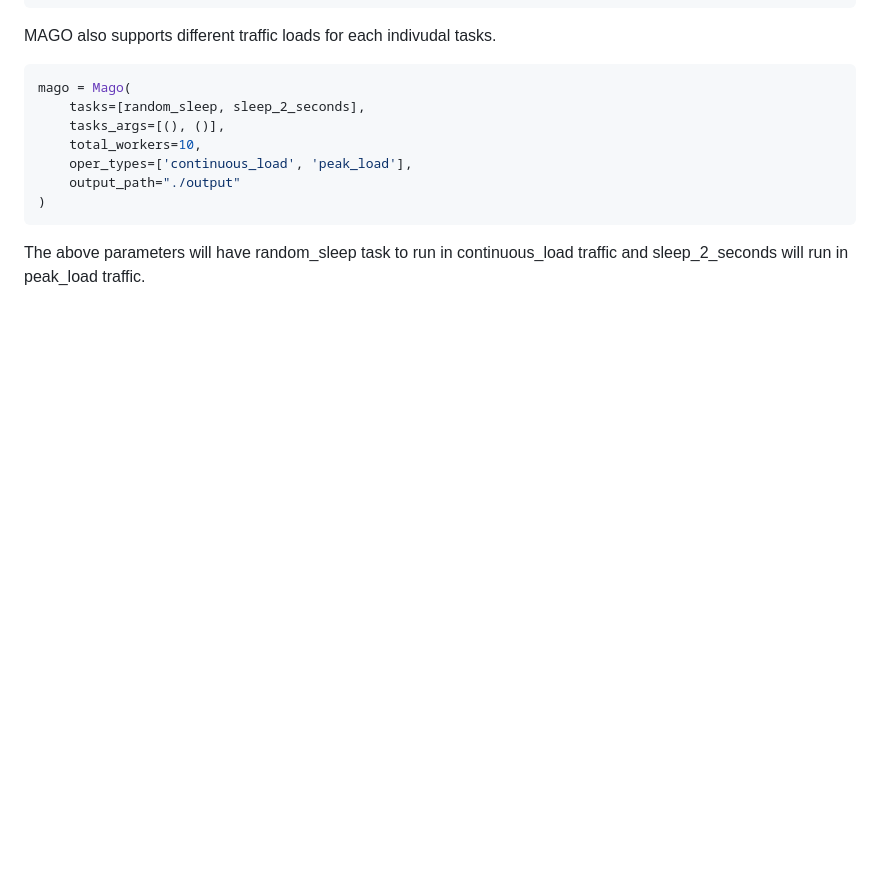
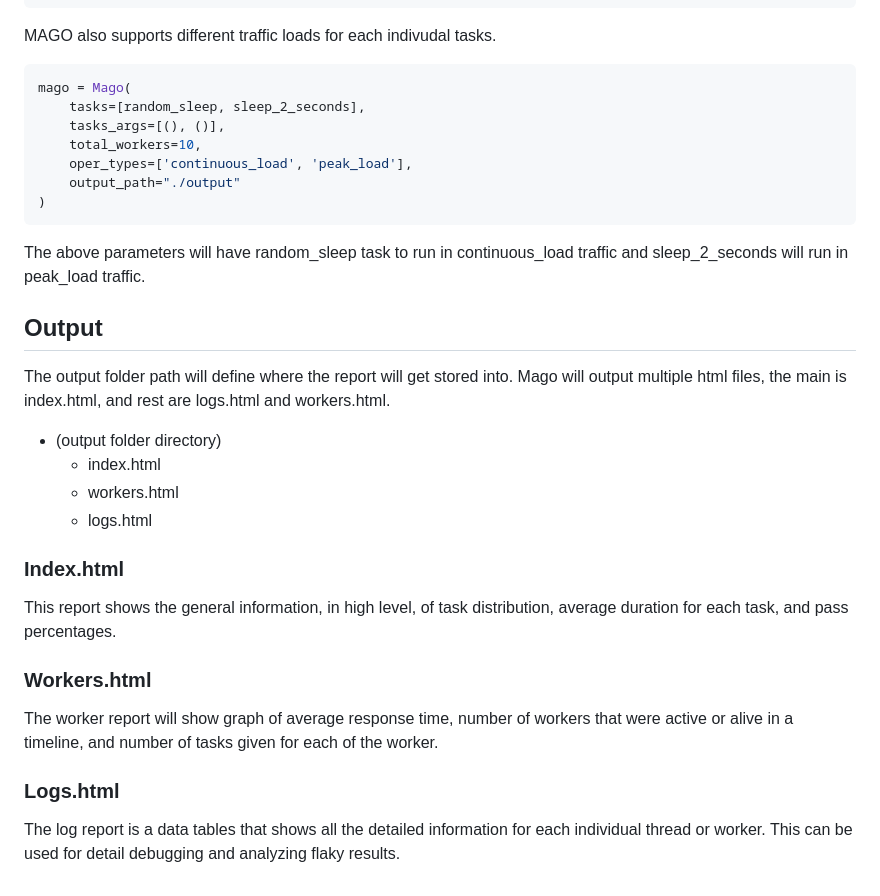
Before and after one commit to wookjinjang95/mago, a Markdown page: README.md, the part around the change. Rendered like a GitHub page; blank space fills up the shorter version.

Commit message:
update readme with output description

````diff
--- a/README.md
+++ b/README.md
@@ -101,3 +101,21 @@ mago = Mago(
 ```
 
 The above parameters will have random_sleep task to run in continuous_load traffic and sleep_2_seconds will run in peak_load traffic.
+
+## Output
+
+The output folder path will define where the report will get stored into. Mago will output multiple html files, the main is index.html, and rest are logs.html and workers.html.
+
+* (output folder directory)
+    * index.html
+    * workers.html
+    * logs.html
+
+### Index.html
+This report shows the general information, in high level, of task distribution, average duration for each task, and pass percentages.
+
+### Workers.html
+The worker report will show graph of average response time, number of workers that were active or alive in a timeline, and number of tasks given for each of the worker.
+
+### Logs.html
+The log report is a data tables that shows all the detailed information for each individual thread or worker. This can be used for detail debugging and analyzing flaky results.
````
